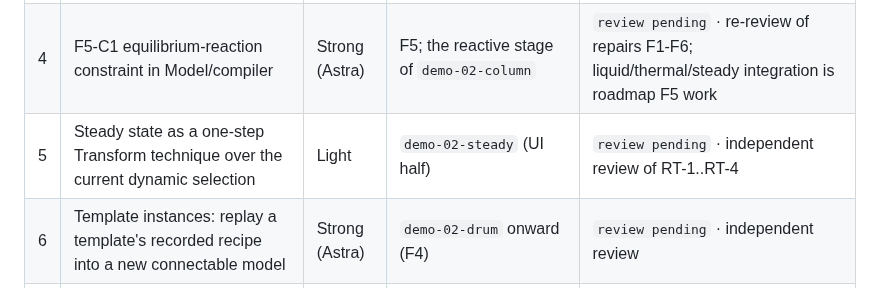
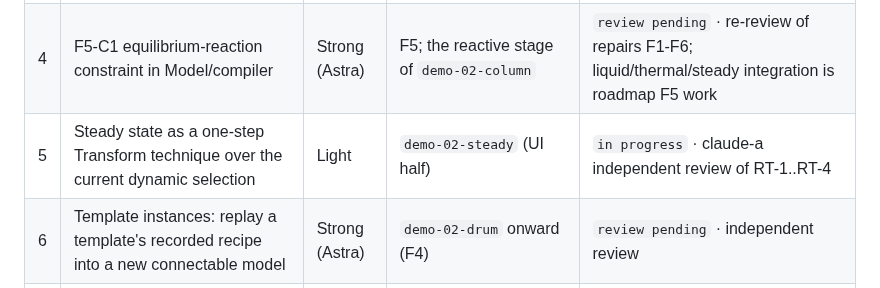
Before and after one commit to RandallTz/Rage-Engine-Chemical-Engineering-Ops, a Markdown page: docs/engine/codex-queue.md, the part around the change. Rendered like a GitHub page.

Commit message:
Queue: claude-a takes the item 5 review
Co-Authored-By: Claude Opus 5.5 <noreply@anthropic.com>

```diff
--- a/docs/engine/codex-queue.md
+++ b/docs/engine/codex-queue.md
@@ -31,7 +31,7 @@ Rules that apply to every run:
 | 2 | Results: list phase events of derived models; describe `package_closure` in the compilation summary | Light | Demo 0.1/0.2 presentation | `in progress` · claude-a re-check of the events, closure summary and RC-6 |
 | 3 | F3 slice 5 inverse specifications over HTTP, contracts, strict readers and Solve/Results | Light | F3; sizing (Demo after 0.3) | `review pending` · independent review (roadmap F3 fifth slice) |
 | 4 | F5-C1 equilibrium-reaction constraint in Model/compiler | Strong (Astra) | F5; the reactive stage of `demo-02-column` | `review pending` · re-review of repairs F1-F6; liquid/thermal/steady integration is roadmap F5 work |
-| 5 | Steady state as a one-step Transform technique over the current dynamic selection | Light | `demo-02-steady` (UI half) | `review pending` · independent review of RT-1..RT-4 |
+| 5 | Steady state as a one-step Transform technique over the current dynamic selection | Light | `demo-02-steady` (UI half) | `in progress` · claude-a independent review of RT-1..RT-4 |
 | 6 | Template instances: replay a template's recorded recipe into a new connectable model | Strong (Astra) | `demo-02-drum` onward (F4) | `review pending` · independent review |
 | 7 | Repairs RC-1 to RC-7 from the independent review of items 1-2 | Light | Commit of items 1-2; `demo-02-drum` (RC-3) | `review pending` · independent review |
 | 8 | `demo-02-stages`: one generic template, Solve count, expansion and network execution | Strong (Astra) | F4 + F3; Codex under dec-demo02-codex-numerics and dec-demo02-codex-physics | `review pending` · CSTR/train acceptance review and CR-2 re-review (evidence: roadmap F3/F9-R8 and Demo 0.2) |
```
